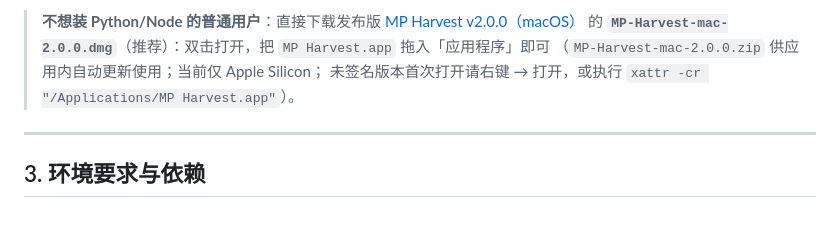
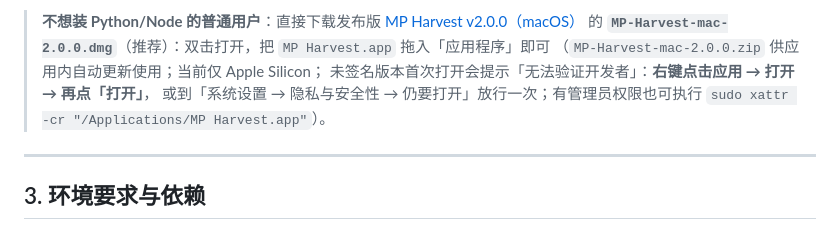
Before and after one commit to shirainbown/mp-harvest, a Markdown page: mp_harvest/docs/USER_GUIDE.md, the part around the change. Rendered like a GitHub page.

Commit message:
docs: 补充 macOS 首次打开放行步骤

```diff
--- a/mp_harvest/docs/USER_GUIDE.md
+++ b/mp_harvest/docs/USER_GUIDE.md
@@ -52,7 +52,9 @@ git clone https://github.com/shirainbown/mp-harvest.git
 > [MP Harvest v2.0.0（macOS）](https://github.com/shirainbown/mp-harvest/releases/tag/v2.0.0)
 > 的 **`MP-Harvest-mac-2.0.0.dmg`**（推荐）：双击打开，把 `MP Harvest.app` 拖入「应用程序」即可
 > （`MP-Harvest-mac-2.0.0.zip` 供应用内自动更新使用；当前仅 Apple Silicon；
-> 未签名版本首次打开请右键 → 打开，或执行 `xattr -cr "/Applications/MP Harvest.app"`）。
+> 未签名版本首次打开会提示「无法验证开发者」：**右键点击应用 → 打开 → 再点「打开」**，
+> 或到「系统设置 → 隐私与安全性 → 仍要打开」放行一次；有管理员权限也可执行
+> `sudo xattr -cr "/Applications/MP Harvest.app"`）。
 
 ---
 
```
